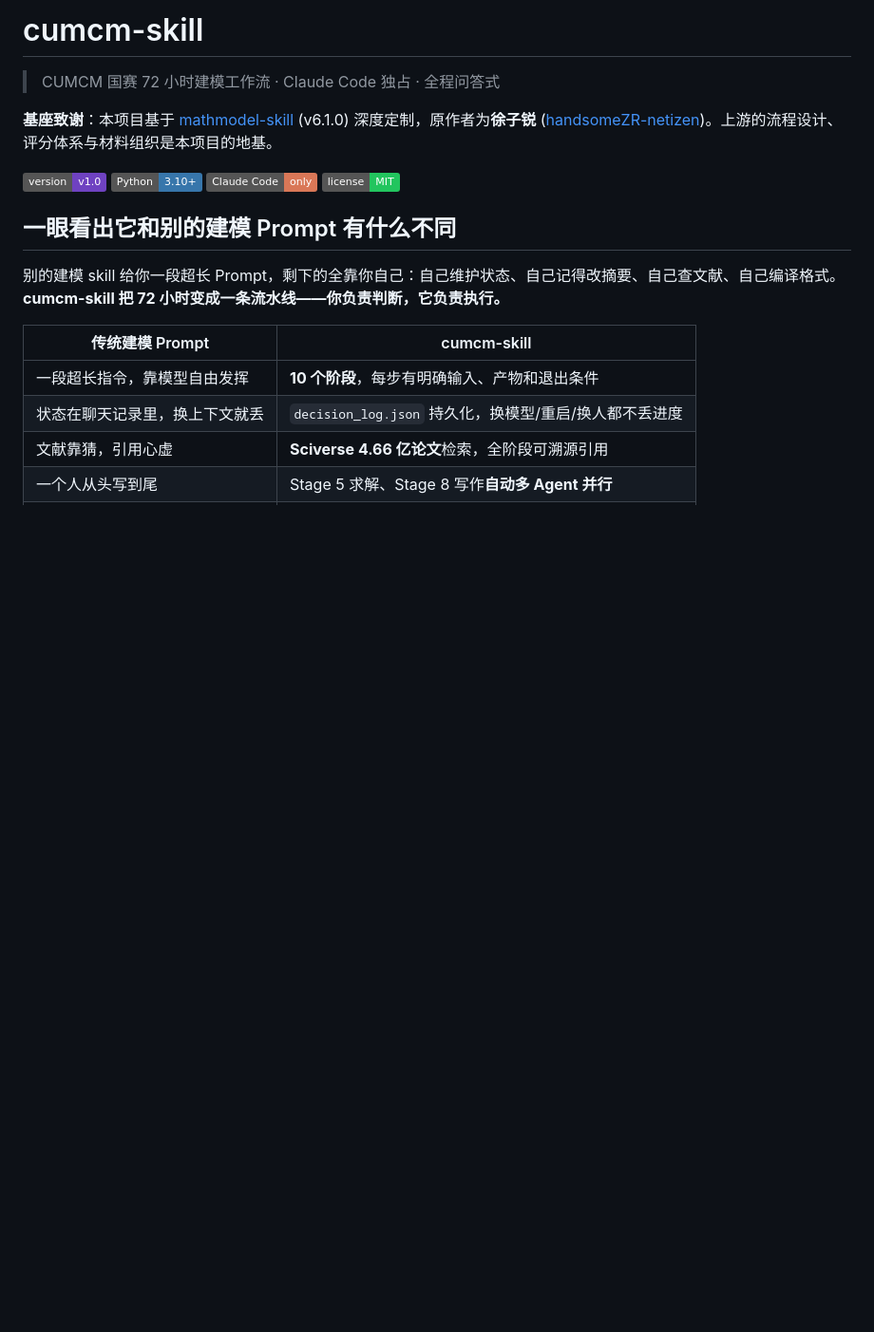
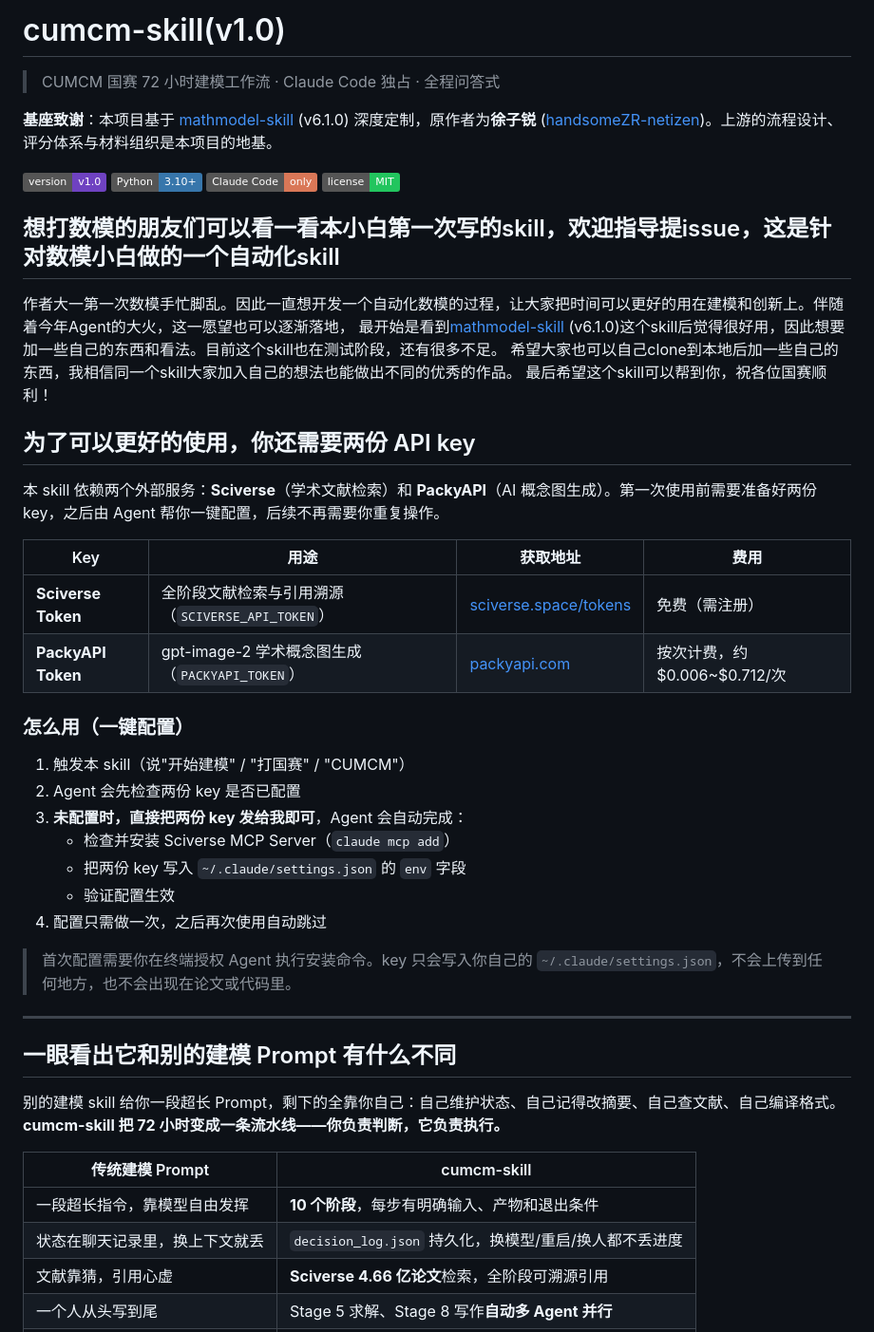
Before and after one commit to GouoZR/cumcm-skill, a Markdown page: README.md, the part around one of its changes. Shown at 95% size. Drawn GitHub-style; badges without logos; blank space fills up the shorter version.

```diff
--- a/README.md
+++ b/README.md
@@ -1,4 +1,4 @@
-# cumcm-skill
+# cumcm-skill(v1.0)
 
 > CUMCM 国赛 72 小时建模工作流 · Claude Code 独占 · 全程问答式
 
@@ -8,6 +8,36 @@
 [![Python](https://img.shields.io/badge/Python-3.10%2B-3776AB?logo=python&logoColor=white)](./scripts/doctor.py)
 [![Claude Code](https://img.shields.io/badge/Claude%20Code-only-D97757)](./SKILL.md)
 [![License](https://img.shields.io/badge/license-MIT-22c55e)](./LICENSE)
+
+## 想打数模的朋友们可以看一看本小白第一次写的skill，欢迎指导提issue，这是针对数模小白做的一个自动化skill
+
+作者大一第一次数模手忙脚乱。因此一直想开发一个自动化数模的过程，让大家把时间可以更好的用在建模和创新上。伴随着今年Agent的大火，这一愿望也可以逐渐落地，
+最开始是看到[mathmodel-skill](https://github.com/handsomeZR-netizen/mathmodel-skill) (v6.1.0)这个skill后觉得很好用，因此想要加一些自己的东西和看法。目前这个skill也在测试阶段，还有很多不足。
+希望大家也可以自己clone到本地后加一些自己的东西，我相信同一个skill大家加入自己的想法也能做出不同的优秀的作品。
+最后希望这个skill可以帮到你，祝各位国赛顺利！
+
+## 为了可以更好的使用，你还需要两份 API key
+
+本 skill 依赖两个外部服务：**Sciverse**（学术文献检索）和 **PackyAPI**（AI 概念图生成）。第一次使用前需要准备好两份 key，之后由 Agent 帮你一键配置，后续不再需要你重复操作。
+
+| Key | 用途 | 获取地址 | 费用 |
+|------------------|------------------------------------------------|------------------------------------------------------|-----------------------------|
+| **Sciverse Token** | 全阶段文献检索与引用溯源（`SCIVERSE_API_TOKEN`） | [sciverse.space/tokens](https://sciverse.space/tokens) | 免费（需注册） |
+| **PackyAPI Token** | gpt-image-2 学术概念图生成（`PACKYAPI_TOKEN`） | [packyapi.com](https://www.packyapi.com) | 按次计费，约 $0.006~$0.712/次 |
+
+### 怎么用（一键配置）
+
+1. 触发本 skill（说"开始建模" / "打国赛" / "CUMCM"）
+2. Agent 会先检查两份 key 是否已配置
+3. **未配置时，直接把两份 key 发给我即可**，Agent 会自动完成：
+   - 检查并安装 Sciverse MCP Server（`claude mcp add`）
+   - 把两份 key 写入 `~/.claude/settings.json` 的 `env` 字段
+   - 验证配置生效
+4. 配置只需做一次，之后再次使用自动跳过
+
+> 首次配置需要你在终端授权 Agent 执行安装命令。key 只会写入你自己的 `~/.claude/settings.json`，不会上传到任何地方，也不会出现在论文或代码里。
+
+---
 
 ## 一眼看出它和别的建模 Prompt 有什么不同
 
```
Also changed, not shown: other parts of README.md (+4 -10 lines), SKILL.md (+17 -5 lines).
